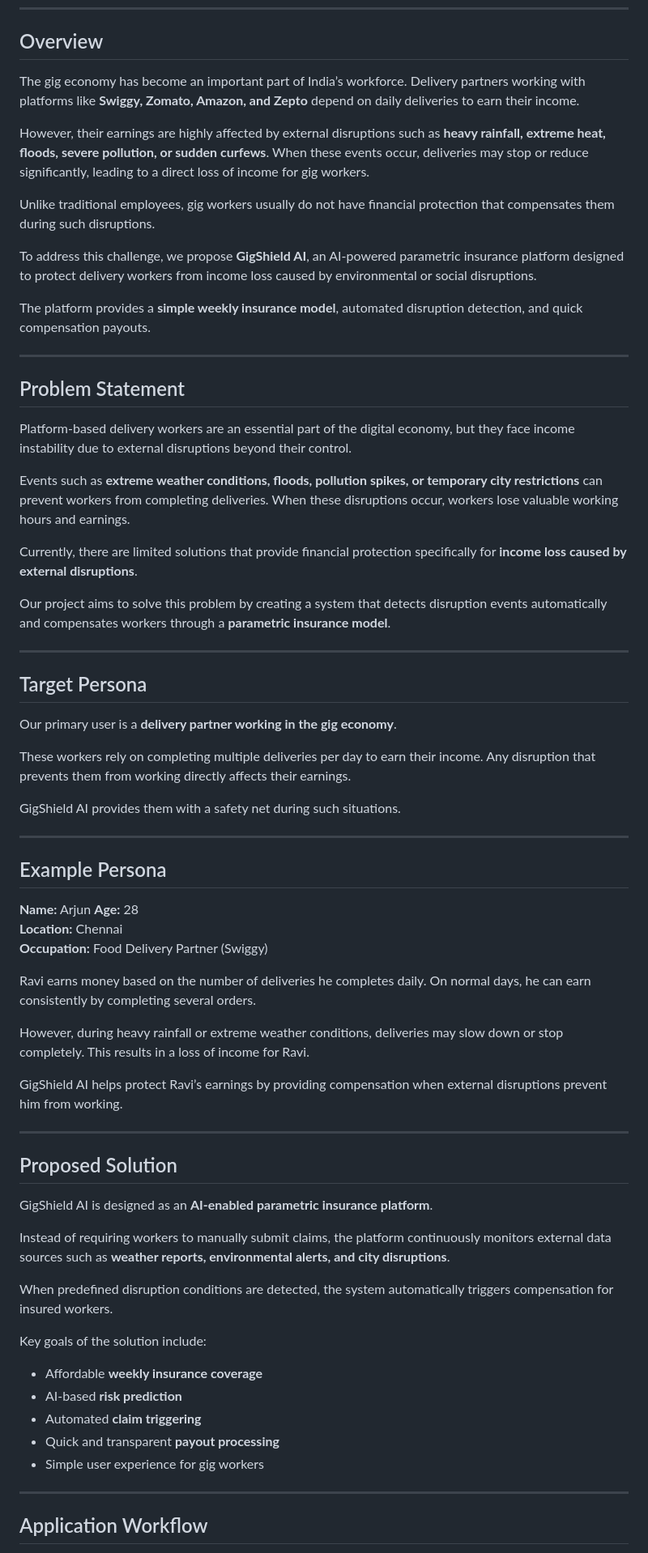
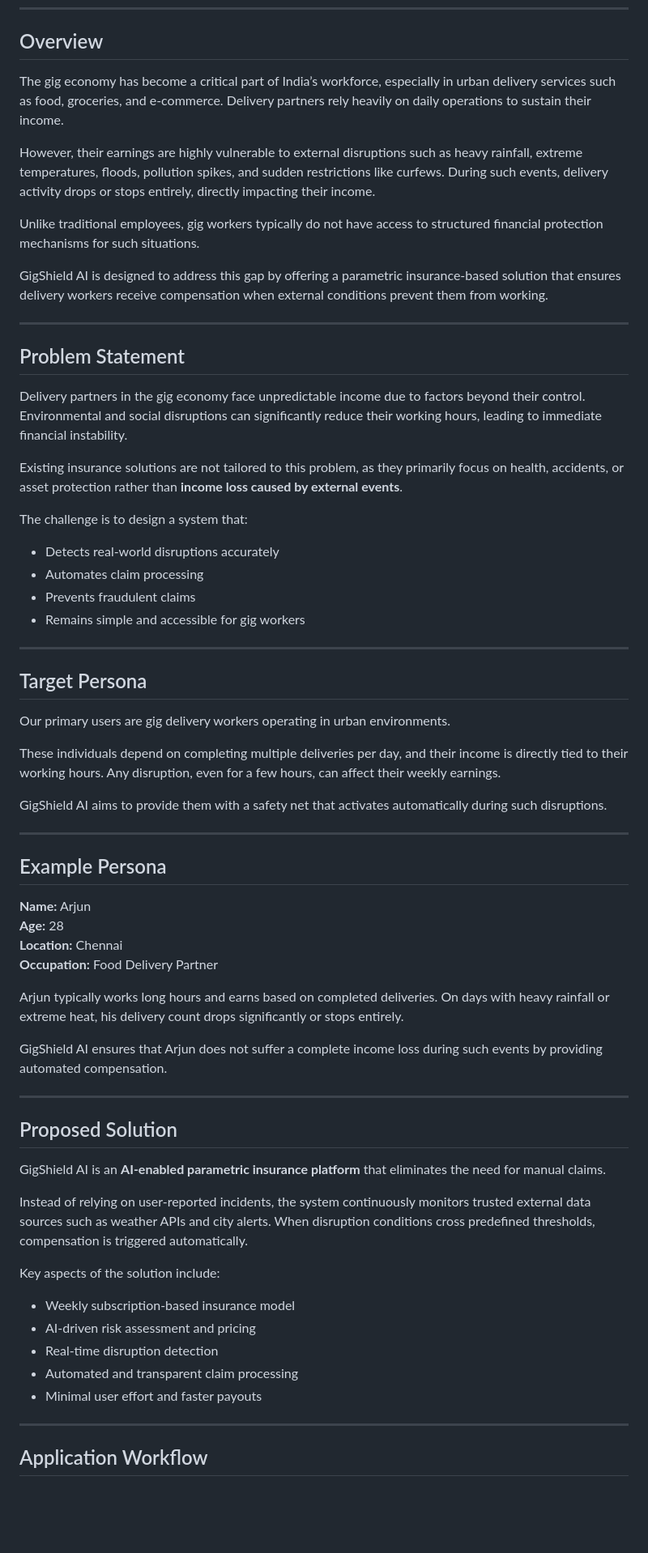
Before and after one commit to shantha26/gigshield-ai, a Markdown page: README.md, the part around one of its changes. Shown at 81% size. Drawn GitHub-style; blank space fills up the shorter version.

```diff
--- a/README.md
+++ b/README.md
@@ -11,37 +11,37 @@ AI-Powered Income Protection Platform for Gig Delivery Workers
 
 ## Overview
 
-The gig economy has become an important part of India’s workforce. Delivery partners working with platforms like **Swiggy, Zomato, Amazon, and Zepto** depend on daily deliveries to earn their income.
+The gig economy has become a critical part of India’s workforce, especially in urban delivery services such as food, groceries, and e-commerce. Delivery partners rely heavily on daily operations to sustain their income.
 
-However, their earnings are highly affected by external disruptions such as **heavy rainfall, extreme heat, floods, severe pollution, or sudden curfews**. When these events occur, deliveries may stop or reduce significantly, leading to a direct loss of income for gig workers.
+However, their earnings are highly vulnerable to external disruptions such as heavy rainfall, extreme temperatures, floods, pollution spikes, and sudden restrictions like curfews. During such events, delivery activity drops or stops entirely, directly impacting their income.
 
-Unlike traditional employees, gig workers usually do not have financial protection that compensates them during such disruptions.
+Unlike traditional employees, gig workers typically do not have access to structured financial protection mechanisms for such situations.
 
-To address this challenge, we propose **GigShield AI**, an AI-powered parametric insurance platform designed to protect delivery workers from income loss caused by environmental or social disruptions.
-
-The platform provides a **simple weekly insurance model**, automated disruption detection, and quick compensation payouts.
+GigShield AI is designed to address this gap by offering a parametric insurance-based solution that ensures delivery workers receive compensation when external conditions prevent them from working.
 
 ---
 
 ## Problem Statement
 
-Platform-based delivery workers are an essential part of the digital economy, but they face income instability due to external disruptions beyond their control.
+Delivery partners in the gig economy face unpredictable income due to factors beyond their control. Environmental and social disruptions can significantly reduce their working hours, leading to immediate financial instability.
 
-Events such as **extreme weather conditions, floods, pollution spikes, or temporary city restrictions** can prevent workers from completing deliveries. When these disruptions occur, workers lose valuable working hours and earnings.
+Existing insurance solutions are not tailored to this problem, as they primarily focus on health, accidents, or asset protection rather than **income loss caused by external events**.
 
-Currently, there are limited solutions that provide financial protection specifically for **income loss caused by external disruptions**.
-
-Our project aims to solve this problem by creating a system that detects disruption events automatically and compensates workers through a **parametric insurance model**.
+The challenge is to design a system that:
+- Detects real-world disruptions accurately
+- Automates claim processing
+- Prevents fraudulent claims
+- Remains simple and accessible for gig workers
 
 ---
 
 ## Target Persona
 
-Our primary user is a **delivery partner working in the gig economy**.
+Our primary users are gig delivery workers operating in urban environments.
 
-These workers rely on completing multiple deliveries per day to earn their income. Any disruption that prevents them from working directly affects their earnings.
+These individuals depend on completing multiple deliveries per day, and their income is directly tied to their working hours. Any disruption, even for a few hours, can affect their weekly earnings.
 
-GigShield AI provides them with a safety net during such situations.
+GigShield AI aims to provide them with a safety net that activates automatically during such disruptions.
 
 ---
 
@@ -50,31 +50,27 @@ GigShield AI provides them with a safety net during such situations.
 **Name:** Arjun
 **Age:** 28
 **Location:** Chennai
-**Occupation:** Food Delivery Partner (Swiggy)
+**Occupation:** Food Delivery Partner
 
-Ravi earns money based on the number of deliveries he completes daily. On normal days, he can earn consistently by completing several orders.
+Arjun typically works long hours and earns based on completed deliveries. On days with heavy rainfall or extreme heat, his delivery count drops significantly or stops entirely.
 
-However, during heavy rainfall or extreme weather conditions, deliveries may slow down or stop completely. This results in a loss of income for Ravi.
-
-GigShield AI helps protect Ravi’s earnings by providing compensation when external disruptions prevent him from working.
+GigShield AI ensures that Arjun does not suffer a complete income loss during such events by providing automated compensation.
 
 ---
 
 ## Proposed Solution
 
-GigShield AI is designed as an **AI-enabled parametric insurance platform**.
+GigShield AI is an **AI-enabled parametric insurance platform** that eliminates the need for manual claims.
 
-Instead of requiring workers to manually submit claims, the platform continuously monitors external data sources such as **weather reports, environmental alerts, and city disruptions**.
+Instead of relying on user-reported incidents, the system continuously monitors trusted external data sources such as weather APIs and city alerts. When disruption conditions cross predefined thresholds, compensation is triggered automatically.
 
-When predefined disruption conditions are detected, the system automatically triggers compensation for insured workers.
+Key aspects of the solution include:
 
-Key goals of the solution include:
-
-- Affordable **weekly insurance coverage**
-- AI-based **risk prediction**
-- Automated **claim triggering**
-- Quick and transparent **payout processing**
-- Simple user experience for gig workers
+- Weekly subscription-based insurance model
+- AI-driven risk assessment and pricing
+- Real-time disruption detection
+- Automated and transparent claim processing
+- Minimal user effort and faster payouts
 
 ---
 
```
Also changed, not shown: other parts of README.md (+83 -85 lines).
